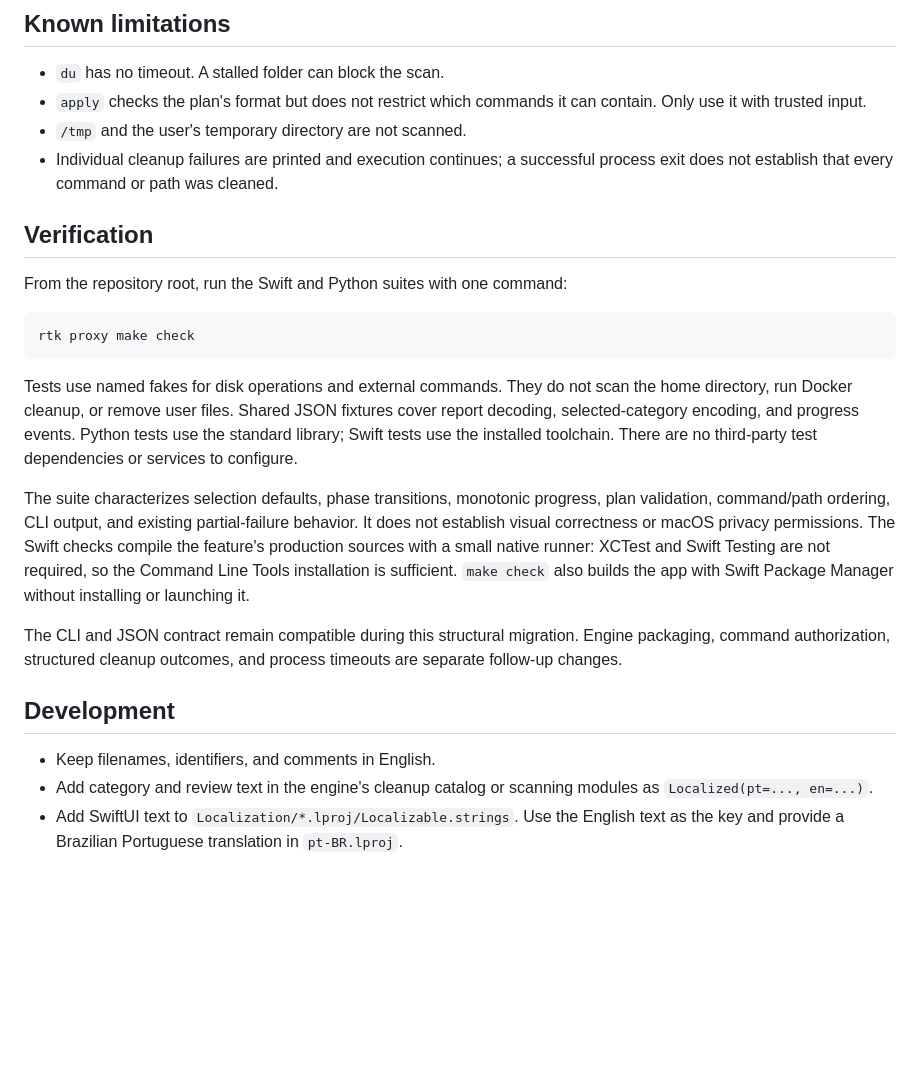
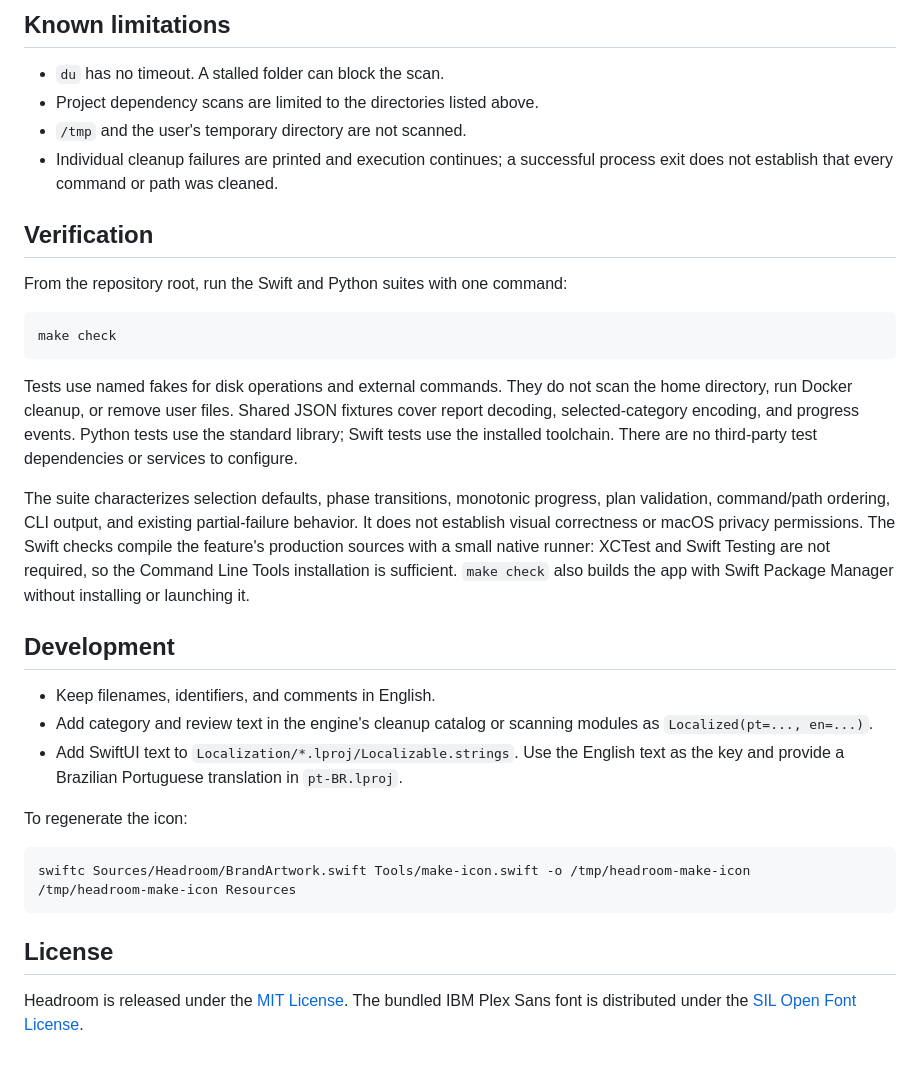
Before and after one commit to naeliofreires/OhMyHeadroom, a Markdown page: README.md, the part around one of its changes. Rendered like a GitHub page; blank space fills up the shorter version.

````diff
--- a/README.md
+++ b/README.md
@@ -141,8 +134,7 @@ rtk proxy /tmp/make-icon Resources
 ## Known limitations
 
 - `du` has no timeout. A stalled folder can block the scan.
-- `apply` checks the plan's format but does not restrict which commands it can
-  contain. Only use it with trusted input.
+- Project dependency scans are limited to the directories listed above.
 - `/tmp` and the user's temporary directory are not scanned.
 - Individual cleanup failures are printed and execution continues; a successful
   process exit does not establish that every command or path was cleaned.
@@ -152,7 +144,7 @@ rtk proxy /tmp/make-icon Resources
 From the repository root, run the Swift and Python suites with one command:
 
 ```sh
-rtk proxy make check
+make check
 ```
 
 Tests use named fakes for disk operations and external commands. They do not
@@ -169,10 +161,6 @@ with a small native runner: XCTest and Swift Testing are not required, so the
 Command Line Tools installation is sufficient. `make check` also builds the app
 with Swift Package Manager without installing or launching it.
 
-The CLI and JSON contract remain compatible during this structural migration.
-Engine packaging, command authorization, structured cleanup outcomes, and
-process timeouts are separate follow-up changes.
-
 ## Development
 
 - Keep filenames, identifiers, and comments in English.
@@ -180,3 +168,15 @@ process timeouts are separate follow-up changes.
   as `Localized(pt=..., en=...)`.
 - Add SwiftUI text to `Localization/*.lproj/Localizable.strings`. Use the English
   text as the key and provide a Brazilian Portuguese translation in `pt-BR.lproj`.
+
+To regenerate the icon:
+
+```sh
+swiftc Sources/Headroom/BrandArtwork.swift Tools/make-icon.swift -o /tmp/headroom-make-icon
+/tmp/headroom-make-icon Resources
+```
+
+## License
+
+Headroom is released under the [MIT License](LICENSE).
+The bundled IBM Plex Sans font is distributed under the [SIL Open Font License](Sources/Headroom/Fonts/LICENSE.txt).
````
Also changed, not shown: other parts of README.md (+40 -47 lines), Resources/Headroom-icon.png (added), Resources/Headroom-screenshot.png (added), 4 other files.
